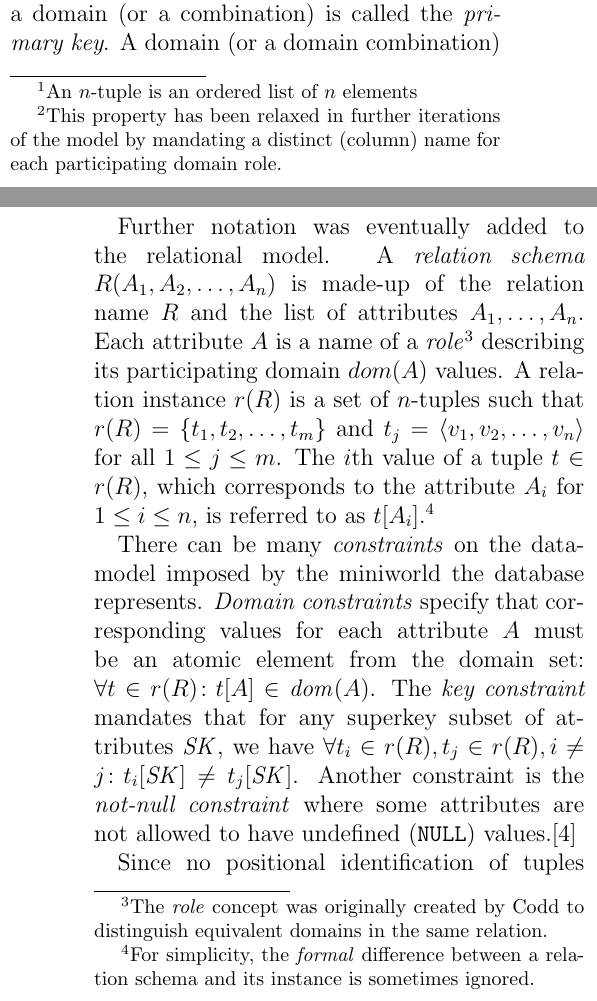
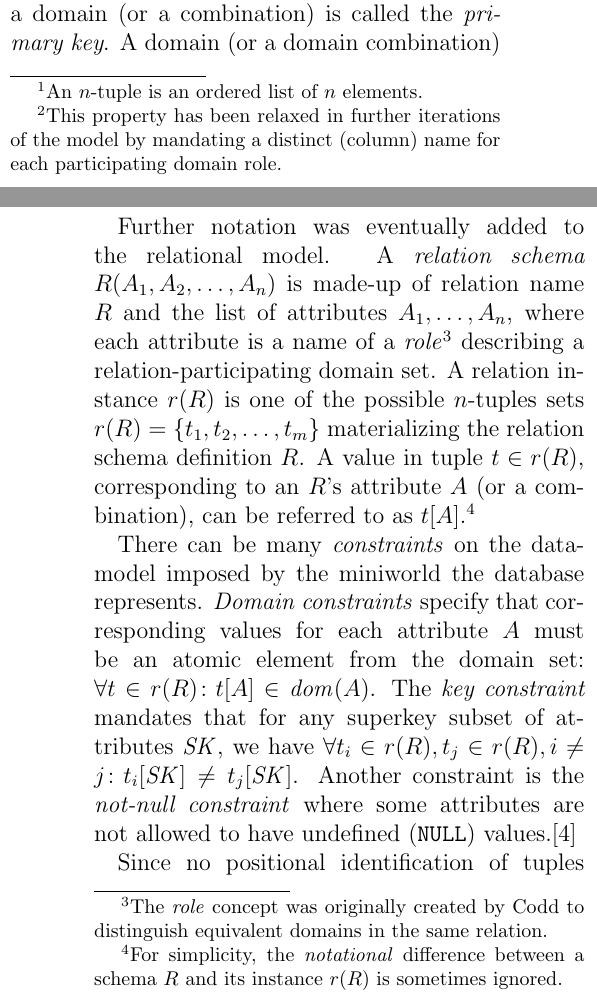
Before and after one commit to ASDarwish/Relational-theory-notes, a LaTeX document (notes.tex): two parts of the columns of pages 1 and 2 of 9, joined at a grey line, cut so that both start at the same text. Compiled offline with pdfLaTeX.

Commit message:
Further-formalizations: provide a clearer rewrite.

```diff
--- a/notes.tex
+++ b/notes.tex
@@ -128,17 +128,16 @@ much of the relational model theory was developed with this flat model in
 mind.
 
 Further notation was eventually added to the relational model. A
-\emph{relation schema} $R(A_1, A_2, \ldots, A_n)$ is made-up of the relation
-name $R$ and the list of attributes $A_1, \ldots, A_n$. Each attribute $A$ is
-a name of a \emph{role}\footnote{The \emph{role} concept was originally
-created by Codd to distinguish equivalent domains in the same relation.}
-describing its participating domain $dom(A)$ values. A relation instance
-$r(R)$ is a set of $n$-tuples such that $r(R) = \{t_1, t_2, \ldots, t_m\}$
-and $t_j = \<v_1, v_2, \ldots, v_n\>$ for all $1 \le j \le m$. The $i$th
-value of a tuple $t$ $\in$ $r(R)$, which corresponds to the attribute $A_i$
-for $1 \le i \le n$, is referred to as $t[A_i]$.\footnote{For simplicity, the
-\emph{formal} difference between a relation schema and its instance is
-sometimes ignored.}
+\emph{relation schema} $R(A_1, A_2, \ldots, A_n)$ is made-up of relation name
+$R$ and the list of attributes $A_1, \ldots, A_n$, where each attribute is a
+name of a \emph{role}\footnote{The \emph{role} concept was originally created
+by Codd to distinguish equivalent domains in the same relation.} describing a
+relation-participating domain set. A relation instance $r(R)$ is one of the
+possible $n$-tuples sets $r(R) = \{t_1, t_2, \ldots, t_m\}$ materializing the
+relation schema definition $R$. A value in tuple $t \in r(R)$, corresponding
+to an $R$'s attribute $A$ (or a combination), can be referred to as
+$t[A]$.\footnote{For simplicity, the \emph{notational} difference between a
+schema $R$ and its instance $r(R)$ is sometimes ignored.}
 
 There can be many \emph{constraints} on the data-model imposed by the
 miniworld the database represents. \emph{Domain constraints} specify that
```
Also changed, not shown: notes.tex (4 more changed lines).
